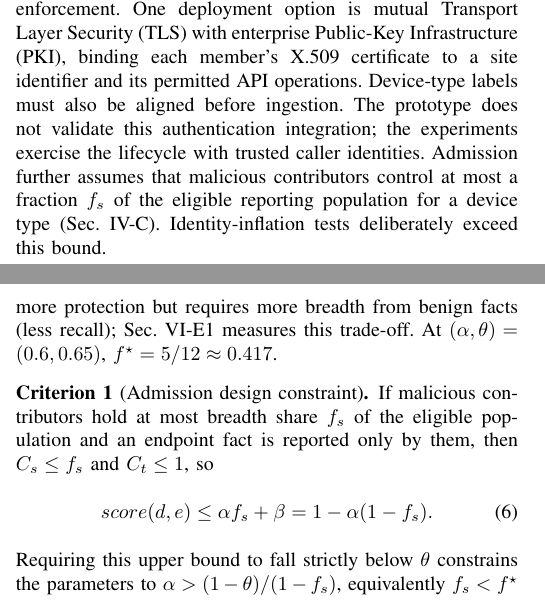
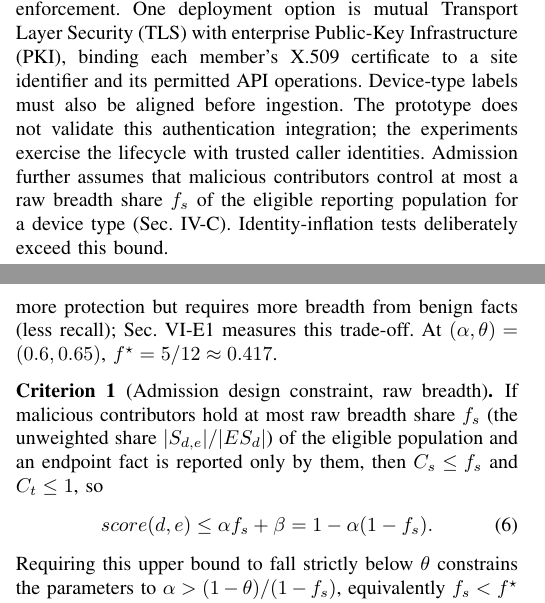
Before and after one commit to fabiooraziomirto/dib, a LaTeX paper (docs/main_tnsm.tex): two parts of the columns of pages 2 and 5 of 11, joined at a grey line, cut so that both start at the same text. Compiled offline with pdfLaTeX.

Commit message:
main_tnsm: group 1, state Criterion 1 and the 5/12 bound for raw breadth everywhere (Sec. III trust boundary, A2 definition, f* paragraph, Criterion, Secs. VI-D/E)
Why: the Criterion was only qualified as raw at old:408/414; its other mentions read as general, but the selected YAML configuration is trust-weighted (audit 19 sec. 2, 8).

Co-Authored-By: Claude Sonnet 5.5 <noreply@anthropic.com>

```diff
--- a/docs/main_tnsm.tex
+++ b/docs/main_tnsm.tex
@@ -169,7 +169,7 @@ Considering the presented goals, our threat model considers and analyzes the two
 
 \subsection{Setting and Trust Boundary}
 \label{subsec:trust}
-Deployment requires authenticated membership and role enforcement. One deployment option is mutual Transport Layer Security (TLS) with enterprise Public-Key Infrastructure (PKI), binding each member's X.509 certificate to a site identifier and its permitted API operations. Device-type labels must also be aligned before ingestion. The prototype does not validate this authentication integration; the experiments exercise the lifecycle with trusted caller identities. Admission further assumes that malicious contributors control at most a fraction $f_s$ of the eligible reporting population for a device type (Sec.~\ref{sec:scoring}). Identity-inflation tests deliberately exceed this bound.
+Deployment requires authenticated membership and role enforcement. One deployment option is mutual Transport Layer Security (TLS) with enterprise Public-Key Infrastructure (PKI), binding each member's X.509 certificate to a site identifier and its permitted API operations. Device-type labels must also be aligned before ingestion. The prototype does not validate this authentication integration; the experiments exercise the lifecycle with trusted caller identities. Admission further assumes that malicious contributors control at most a raw breadth share $f_s$ of the eligible reporting population for a device type (Sec.~\ref{sec:scoring}). Identity-inflation tests deliberately exceed this bound.
 
 \textbf{Policy authority}: DIB produces locally authorized MUD files: the receiving site's MUD manager signs these exports, and the gateway trusts that site's policy-signing authority. Peer sites and the shared evidence service can therefore request withdrawal, but cannot issue local permissions. This trust configuration is a deployment requirement.
 % The enforcement testbed uses unsigned exports with signature validation disabled. - to do
@@ -393,11 +393,11 @@ The 0.7/0.3 split weights day coverage above the pooled volume. Counts are poole
 f^\star=\frac{\theta-\beta}{\alpha}=1-\frac{1-\theta}{\alpha}.
 \label{eq:fstar}
 \end{equation}
-Because $C_t\le1$, a fact whose reporters hold breadth share $c$ can reach $\theta$ only if $c\ge f^\star$. Hence $f^\star$ has two readings: it is the largest adversarial share the score alone can absorb, and the smallest breadth at which a benign fact can pass even with perfect persistence. Raising $\theta$ or $\alpha$ raises $f^\star$, which gives more protection but requires more breadth from benign facts (less recall); Sec.~\ref{sec:sensitivity-results} measures this trade-off. At $(\alpha,\theta)=(0.6,0.65)$, $f^\star=5/12\approx0.417$.
+Because $C_t\le1$, a fact whose reporters hold raw breadth share $c$ can reach $\theta$ only if $c\ge f^\star$. Hence $f^\star$ has two readings: it is the largest adversarial share the score alone can absorb, and the smallest breadth at which a benign fact can pass even with perfect persistence. Raising $\theta$ or $\alpha$ raises $f^\star$, which gives more protection but requires more breadth from benign facts (less recall); Sec.~\ref{sec:sensitivity-results} measures this trade-off. At $(\alpha,\theta)=(0.6,0.65)$, $f^\star=5/12\approx0.417$.
 
-\begin{criterion}[Admission design constraint]
+\begin{criterion}[Admission design constraint, raw breadth]
 \label{crit:poison-bound}
-If malicious contributors hold at most breadth share $f_s$ of the eligible population and an endpoint fact is reported only by them, then $C_s\le f_s$ and $C_t\le1$, so
+If malicious contributors hold at most raw breadth share $f_s$ (the unweighted share $|S_{d,e}|/|ES_d|$) of the eligible population and an endpoint fact is reported only by them, then $C_s\le f_s$ and $C_t\le1$, so
 \begin{equation}
 score(d,e)\le\alpha f_s+\beta
 =1-\alpha(1-f_s).
```
Also changed, not shown: docs/main_tnsm.tex (6 more changed lines).
